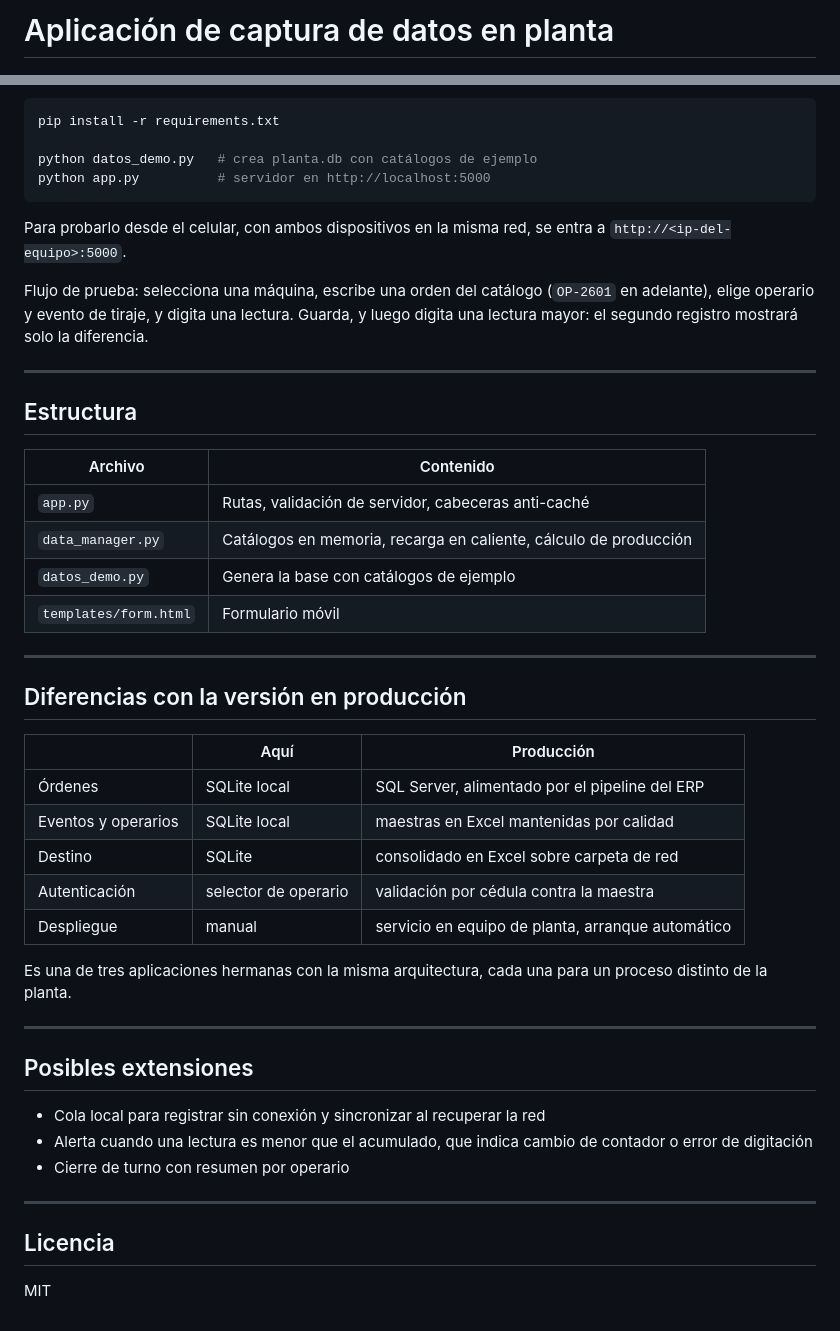
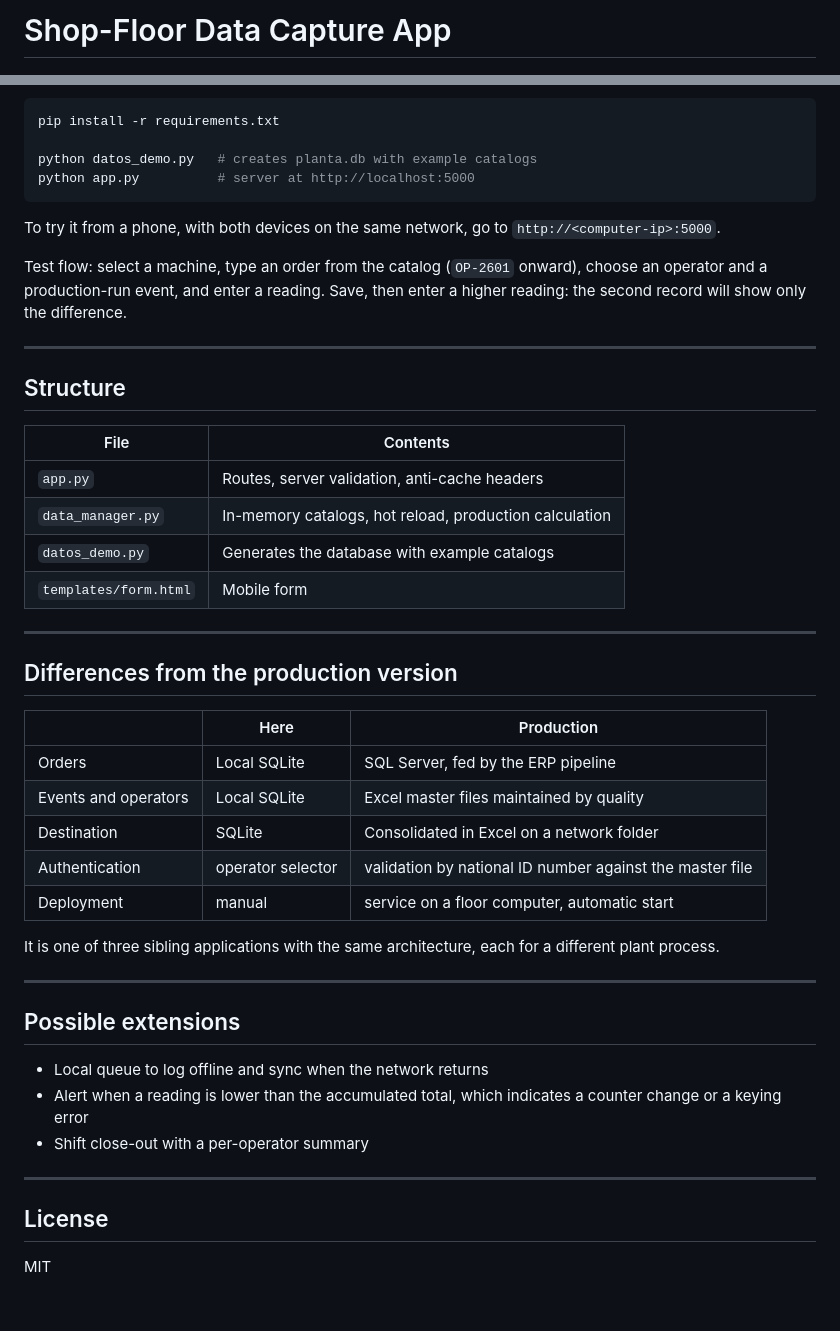
Before and after one commit to davidlzano/app-captura-planta, a Markdown page: README.md, 2 parts joined by grey strips. Drawn GitHub-style.

````diff
--- a/README.md
+++ b/README.md
@@ -1,4 +1,4 @@
-# Aplicación de captura de datos en planta
+# Shop-Floor Data Capture App
 
 ![Architecture](docs/architecture.png)
 
@@ -74,49 +74,49 @@ Requiere Python 3.10 o superior.
 ```bash
 pip install -r requirements.txt
 
-python datos_demo.py   # crea planta.db con catálogos de ejemplo
-python app.py          # servidor en http://localhost:5000
+python datos_demo.py   # creates planta.db with example catalogs
+python app.py          # server at http://localhost:5000
 ```
 
-Para probarlo desde el celular, con ambos dispositivos en la misma red, se entra a `http://<ip-del-equipo>:5000`.
+To try it from a phone, with both devices on the same network, go to `http://<computer-ip>:5000`.
 
-Flujo de prueba: selecciona una máquina, escribe una orden del catálogo (`OP-2601` en adelante), elige operario y evento de tiraje, y digita una lectura. Guarda, y luego digita una lectura mayor: el segundo registro mostrará solo la diferencia.
+Test flow: select a machine, type an order from the catalog (`OP-2601` onward), choose an operator and a production-run event, and enter a reading. Save, then enter a higher reading: the second record will show only the difference.
 
 ---
 
-## Estructura
+## Structure
 
-| Archivo | Contenido |
+| File | Contents |
 |---|---|
-| `app.py` | Rutas, validación de servidor, cabeceras anti-caché |
-| `data_manager.py` | Catálogos en memoria, recarga en caliente, cálculo de producción |
-| `datos_demo.py` | Genera la base con catálogos de ejemplo |
-| `templates/form.html` | Formulario móvil |
+| `app.py` | Routes, server validation, anti-cache headers |
+| `data_manager.py` | In-memory catalogs, hot reload, production calculation |
+| `datos_demo.py` | Generates the database with example catalogs |
+| `templates/form.html` | Mobile form |
 
 ---
 
-## Diferencias con la versión en producción
+## Differences from the production version
 
-| | Aquí | Producción |
+| | Here | Production |
 |---|---|---|
-| Órdenes | SQLite local | SQL Server, alimentado por el pipeline del ERP |
-| Eventos y operarios | SQLite local | maestras en Excel mantenidas por calidad |
-| Destino | SQLite | consolidado en Excel sobre carpeta de red |
-| Autenticación | selector de operario | validación por cédula contra la maestra |
-| Despliegue | manual | servicio en equipo de planta, arranque automático |
+| Orders | Local SQLite | SQL Server, fed by the ERP pipeline |
+| Events and operators | Local SQLite | Excel master files maintained by quality |
+| Destination | SQLite | Consolidated in Excel on a network folder |
+| Authentication | operator selector | validation by national ID number against the master file |
+| Deployment | manual | service on a floor computer, automatic start |
 
-Es una de tres aplicaciones hermanas con la misma arquitectura, cada una para un proceso distinto de la planta.
+It is one of three sibling applications with the same architecture, each for a different plant process.
 
 ---
 
-## Posibles extensiones
+## Possible extensions
 
-- Cola local para registrar sin conexión y sincronizar al recuperar la red
-- Alerta cuando una lectura es menor que el acumulado, que indica cambio de contador o error de digitación
-- Cierre de turno con resumen por operario
+- Local queue to log offline and sync when the network returns
+- Alert when a reading is lower than the accumulated total, which indicates a counter change or a keying error
+- Shift close-out with a per-operator summary
 
 ---
 
-## Licencia
+## License
 
 MIT
````
Also changed, not shown: other parts of README.md (+34 -34 lines).
